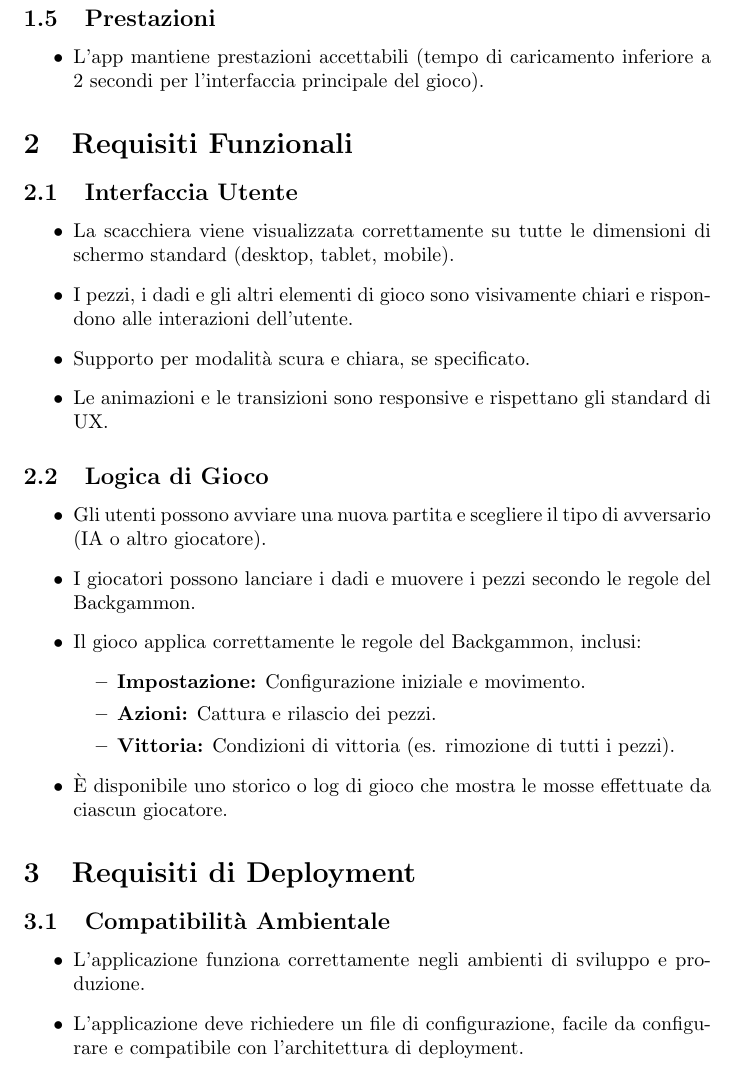
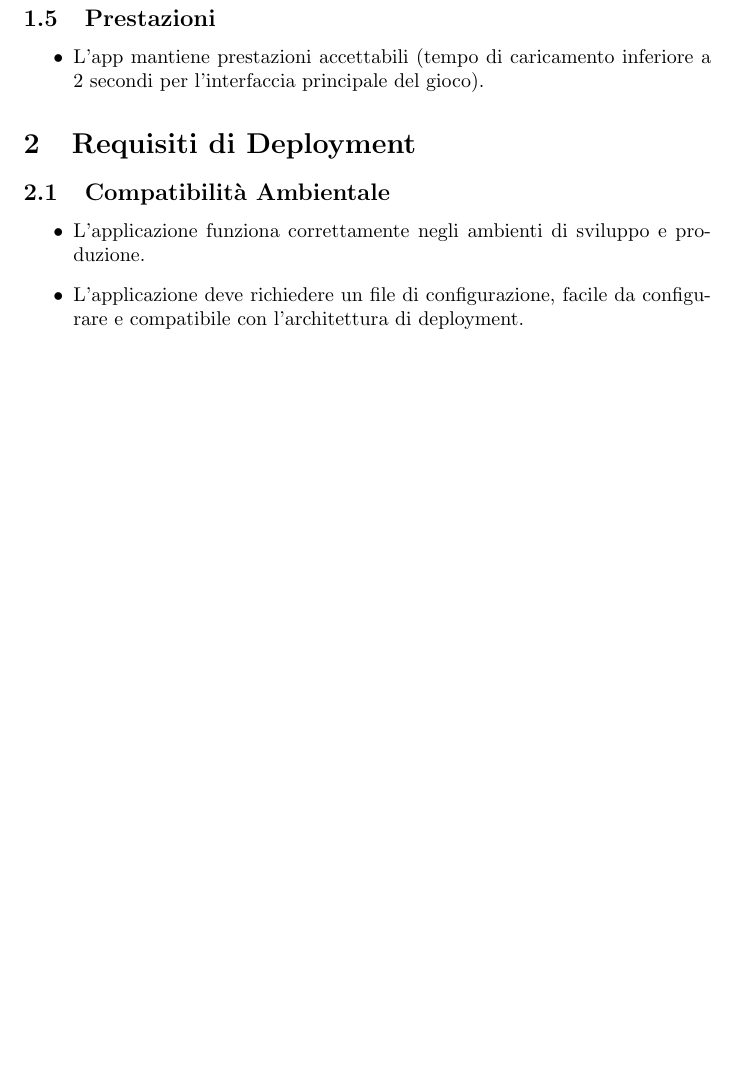
Before and after one commit to samuelemusiani/vezgammon, a LaTeX document (doc/dod.tex): part of page 2 of 3 before the commit and part of page 2 of 2 after it, cut so that both start at the same text, the shorter picture padded with empty space. Compiled offline with pdfLaTeX.

Commit message:
new dod without excessive parts

```diff
--- a/doc/dod.tex
+++ b/doc/dod.tex
@@ -43,29 +43,6 @@
     \item L'app mantiene prestazioni accettabili (tempo di caricamento inferiore a 2 secondi per l'interfaccia principale del gioco).
 \end{itemize}
 
-\section{Requisiti Funzionali}
-
-\subsection{Interfaccia Utente}
-\begin{itemize}
-    \item La scacchiera viene visualizzata correttamente su tutte le dimensioni di schermo standard (desktop, tablet, mobile).
-    \item I pezzi, i dadi e gli altri elementi di gioco sono visivamente chiari e rispondono alle interazioni dell'utente.
-    \item Supporto per modalità scura e chiara, se specificato.
-    \item Le animazioni e le transizioni sono responsive e rispettano gli standard di UX.
-\end{itemize}
-
-\subsection{Logica di Gioco}
-\begin{itemize}
-    \item Gli utenti possono avviare una nuova partita e scegliere il tipo di avversario (IA o altro giocatore).
-    \item I giocatori possono lanciare i dadi e muovere i pezzi secondo le regole del Backgammon.
-    \item Il gioco applica correttamente le regole del Backgammon, inclusi:
-    \begin{itemize}
-        \item \textbf{Impostazione:} Configurazione iniziale e movimento.
-        \item \textbf{Azioni:} Cattura e rilascio dei pezzi.
-        \item \textbf{Vittoria:} Condizioni di vittoria (es. rimozione di tutti i pezzi).
-    \end{itemize}
-    \item È disponibile uno storico o log di gioco che mostra le mosse effettuate da ciascun giocatore.
-\end{itemize}
-
 \section{Requisiti di Deployment}
 
 \subsection{Compatibilità Ambientale}
```
Also changed, not shown: doc/dod.pdf (added).
